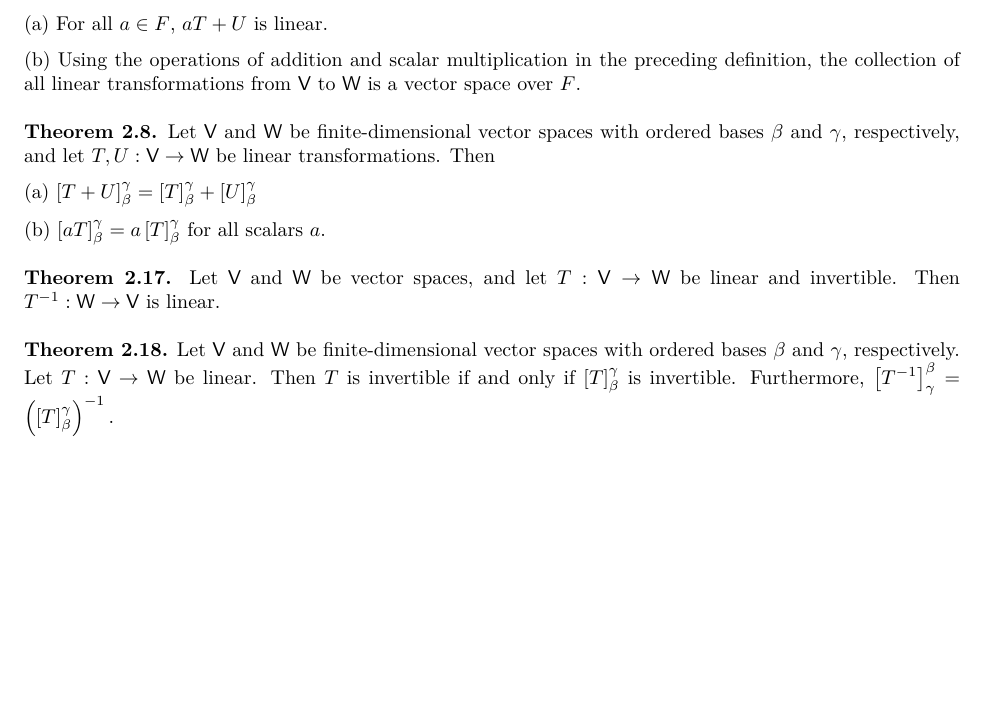
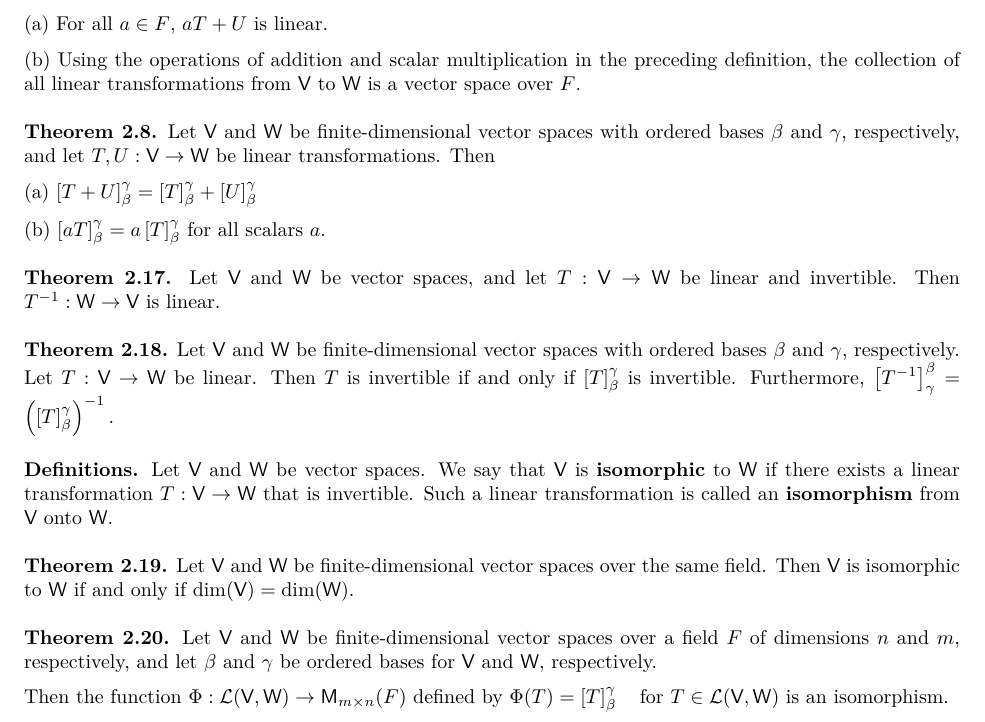
Before and after one commit to Hsi-Lu/Linear-algebra-by-Freidberg, a LaTeX document (note.tex): part of page 7 of 7, cut so that both start at the same text, the shorter picture padded with empty space. Compiled offline with XeLaTeX.

Commit message:
Add the remaining conclusions of Section 2.4 to section "Takeaway"

```diff
--- a/note.tex
+++ b/note.tex
@@ -621,4 +621,38 @@ Furthermore,
 \left[ T^{-1} \right]^\beta_\gamma = \left( \left[ T \right]^\gamma_\beta \right)^{-1}.
 \)
 
+\medskip
+
+\textbf{Definitions.} Let $\mathsf{V}$ and $\mathsf{W}$ be vector spaces.
+We say that $\mathsf{V}$ is \textbf{isomorphic} to $\mathsf{W}$ if there exists a linear transformation
+$T: \mathsf{V} \to \mathsf{W}$ that is invertible. Such a linear transformation is called an
+\textbf{isomorphism} from $\mathsf{V}$ onto $\mathsf{W}$.
+
+\medskip
+
+\textbf{Theorem 2.19.} Let $\mathsf{V}$ and $\mathsf{W}$ be finite-dimensional vector spaces
+over the same field. Then $\mathsf{V}$ is isomorphic to $\mathsf{W}$ if and only if
+\(
+\dim(\mathsf{V}) = \dim(\mathsf{W}).
+\)
+
+\medskip
+
+\textbf{Theorem 2.20.} Let $\mathsf{V}$ and $\mathsf{W}$ be finite-dimensional vector spaces
+over a field $F$ of dimensions $n$ and $m$, respectively, and let $\beta$ and $\gamma$
+be ordered bases for $\mathsf{V}$ and $\mathsf{W}$, respectively.
+
+Then the function
+\(
+\Phi: \mathcal{L}(\mathsf{V}, \mathsf{W}) \to \mathsf{M}_{m \times n}(F)
+\)
+defined by
+\(
+\Phi(T) = \left[ T \right]^\gamma_\beta \quad \text{for } T \in \mathcal{L}(\mathsf{V}, \mathsf{W})
+\)
+is an isomorphism.
+
+
+
+
 \end{document}
```
